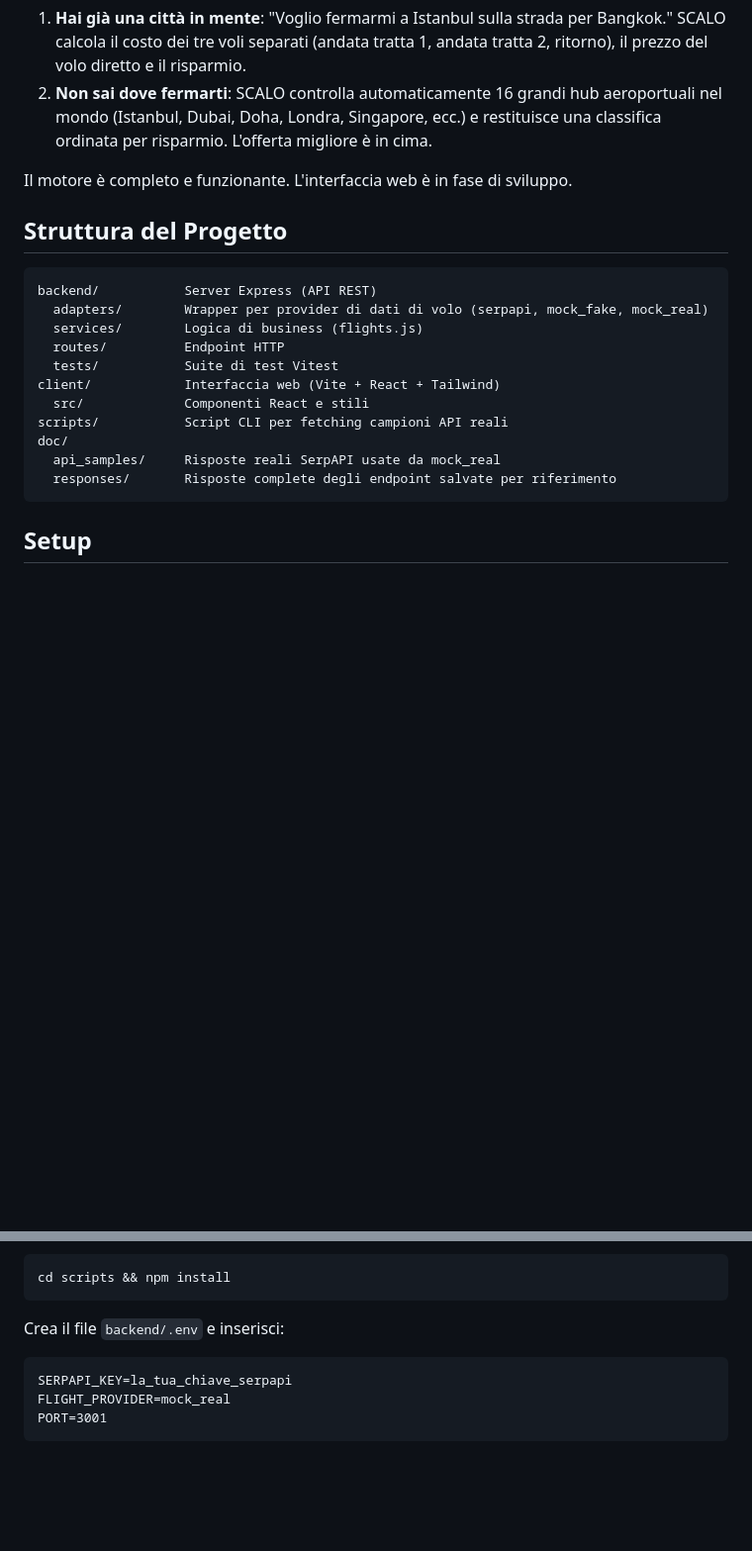
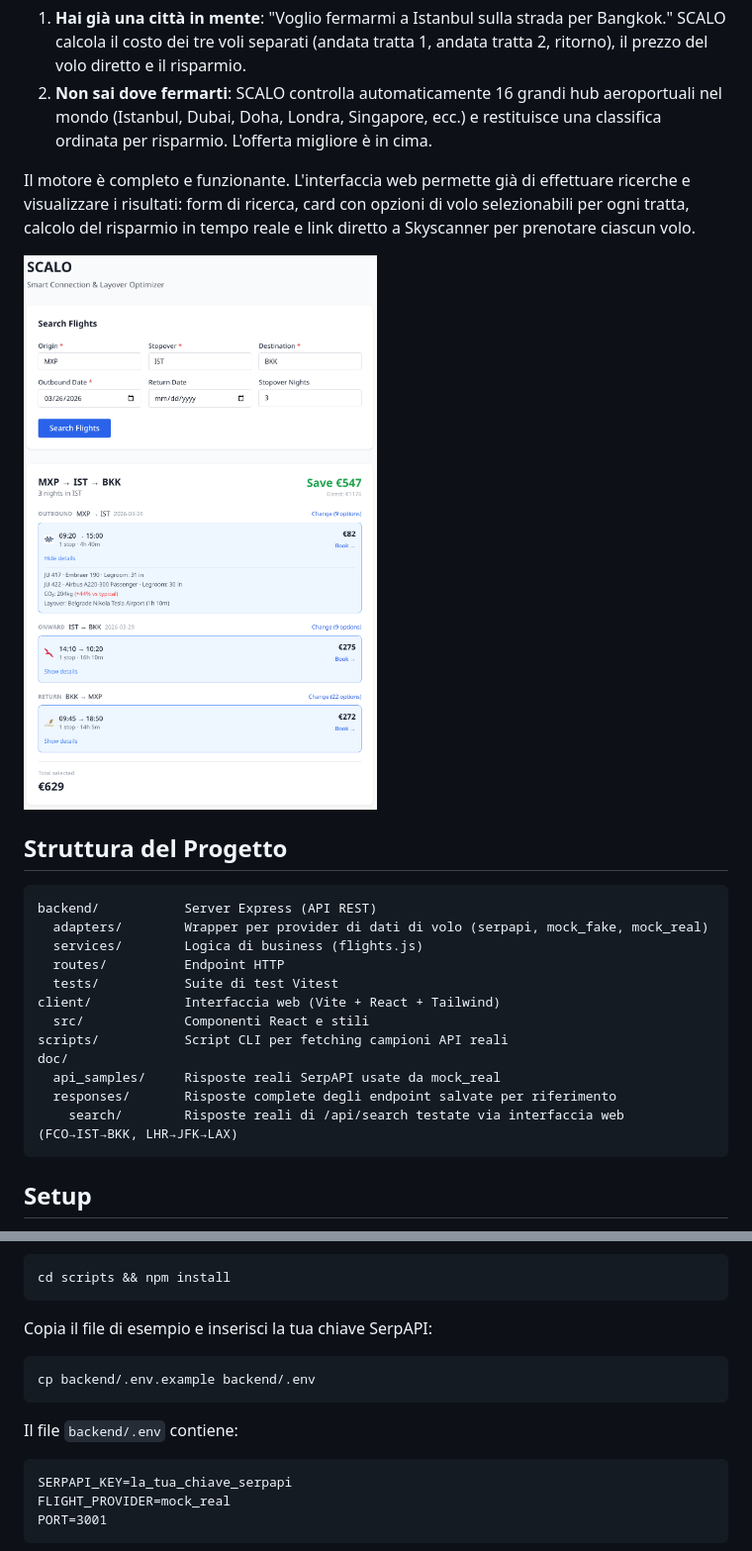
Before and after one commit to DIOBRANDO99/SCALO, a Markdown page: README.md, 2 parts joined by grey strips. Shown at 99% size. Drawn GitHub-style; pictures changed too: doc/screenshots/UI_example.png (added); blank space fills up the shorter version.

Commit message:
.env examples + docs + README.md update

````diff
--- a/README.md
+++ b/README.md
@@ -9,7 +9,9 @@ Fornisci origine, destinazione e date di viaggio. Ci sono due modalità:
 1. **Hai già una città in mente**: "Voglio fermarmi a Istanbul sulla strada per Bangkok." SCALO calcola il costo dei tre voli separati (andata tratta 1, andata tratta 2, ritorno), il prezzo del volo diretto e il risparmio.
 2. **Non sai dove fermarti**: SCALO controlla automaticamente 16 grandi hub aeroportuali nel mondo (Istanbul, Dubai, Doha, Londra, Singapore, ecc.) e restituisce una classifica ordinata per risparmio. L'offerta migliore è in cima.
 
-Il motore è completo e funzionante. L'interfaccia web è in fase di sviluppo.
+Il motore è completo e funzionante. L'interfaccia web permette già di effettuare ricerche e visualizzare i risultati: form di ricerca, card con opzioni di volo selezionabili per ogni tratta, calcolo del risparmio in tempo reale e link diretto a Skyscanner per prenotare ciascun volo.
+
+![SCALO UI](doc/screenshots/UI_example.png)
 
 ## Struttura del Progetto
 
@@ -25,6 +27,7 @@ scripts/           Script CLI per fetching campioni API reali
 doc/
   api_samples/     Risposte reali SerpAPI usate da mock_real
   responses/       Risposte complete degli endpoint salvate per riferimento
+    search/        Risposte reali di /api/search testate via interfaccia web (FCO→IST→BKK, LHR→JFK→LAX)
 ```
 
 ## Setup
@@ -51,7 +54,13 @@ Per gli script esplorativi (solo se necessario):
 cd scripts && npm install
 ```
 
-Crea il file `backend/.env` e inserisci:
+Copia il file di esempio e inserisci la tua chiave SerpAPI:
+
+```bash
+cp backend/.env.example backend/.env
+```
+
+Il file `backend/.env` contiene:
 
 ```
 SERPAPI_KEY=la_tua_chiave_serpapi
````
Also changed, not shown: other parts of README.md (+14 -1 lines), 4 other files.
